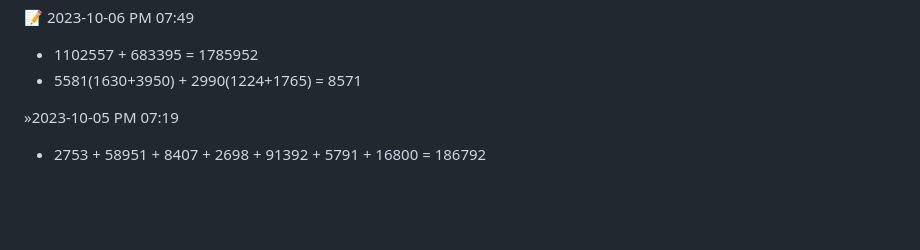
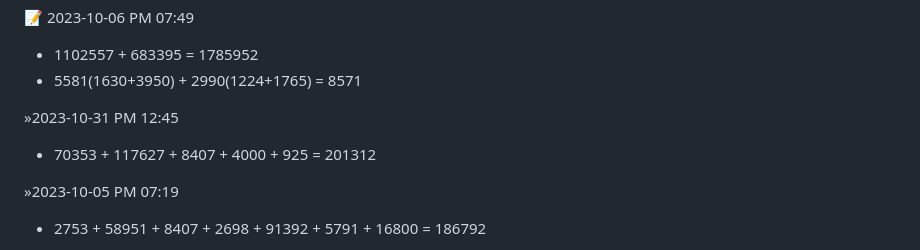
Before and after one commit to luoxupan/wiki, a Markdown page: issues/step-by-step.md, the part around the change. Rendered like a GitHub page; folded sections open; blank space fills up the shorter version.

Commit message:
deploy: 75d2a1cda2489dc1dbb58370a41b6346e44fb392

```diff
--- a/issues/step-by-step.md
+++ b/issues/step-by-step.md
@@ -5,6 +5,9 @@
 :memo: 2023-10-06 PM 07:49
 - 1102557 + 683395 = 1785952
 - 5581(1630+3950) + 2990(1224+1765) = 8571
+
+&raquo;2023-10-31 PM 12:45
+- 70353 + 117627 + 8407 + 4000 + 925 = 201312
 
 &raquo;2023-10-05 PM 07:19
 - 2753 + 58951 + 8407 + 2698 + 91392 + 5791 + 16800 = 186792
```
